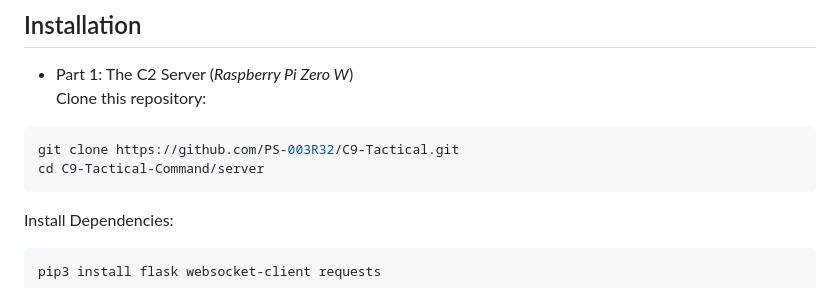
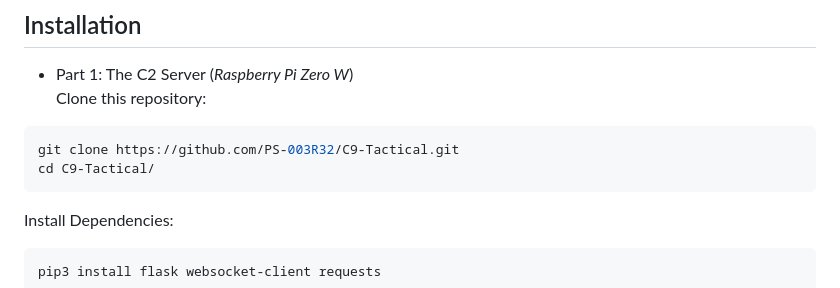
Before and after one commit to PS-003R32/C9-Tactical, a Markdown page: README.md, the part around the change. Drawn GitHub-style.

````diff
--- a/README.md
+++ b/README.md
@@ -29,7 +29,7 @@ Analyst Mode: Acts as a "Tactical Stream Deck." Pressing keys on the physical ke
 Clone this repository:<br>
 ```bash
 git clone https://github.com/PS-003R32/C9-Tactical.git
-cd C9-Tactical-Command/server
+cd C9-Tactical/
 ```
 Install Dependencies:<br>
 ```bash
````
